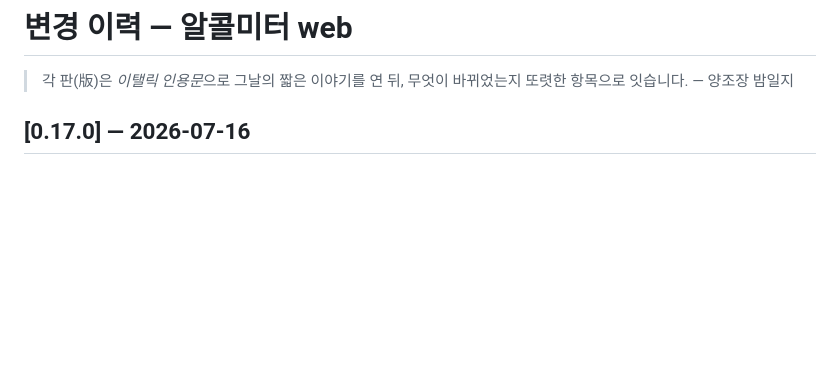
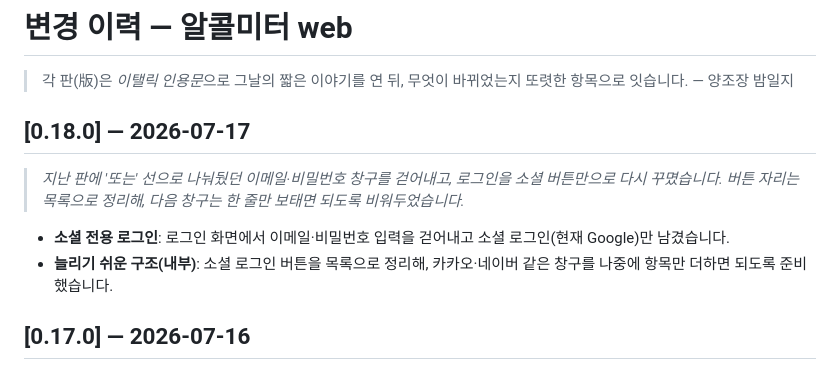
Before and after one commit to TransparentDeveloper/alcolmeter, a Markdown page: apps/web/CHANGELOG.md, the part around the change. GitHub-like rendering; blank space fills up the shorter version.

Commit message:
docs: web CHANGELOG 0.18.0

```diff
--- a/apps/web/CHANGELOG.md
+++ b/apps/web/CHANGELOG.md
@@ -2,6 +2,13 @@
 
 > 각 판(版)은 *이탤릭 인용문*으로 그날의 짧은 이야기를 연 뒤,
 > 무엇이 바뀌었는지 또렷한 항목으로 잇습니다. — 양조장 밤일지
+
+## [0.18.0] — 2026-07-17
+
+> *지난 판에 '또는' 선으로 나눠뒀던 이메일·비밀번호 창구를 걷어내고, 로그인을 소셜 버튼만으로 다시 꾸몄습니다. 버튼 자리는 목록으로 정리해, 다음 창구는 한 줄만 보태면 되도록 비워두었습니다.*
+
+- **소셜 전용 로그인**: 로그인 화면에서 이메일·비밀번호 입력을 걷어내고 소셜 로그인(현재 Google)만 남겼습니다.
+- **늘리기 쉬운 구조(내부)**: 소셜 로그인 버튼을 목록으로 정리해, 카카오·네이버 같은 창구를 나중에 항목만 더하면 되도록 준비했습니다.
 
 ## [0.17.0] — 2026-07-16
 
```
